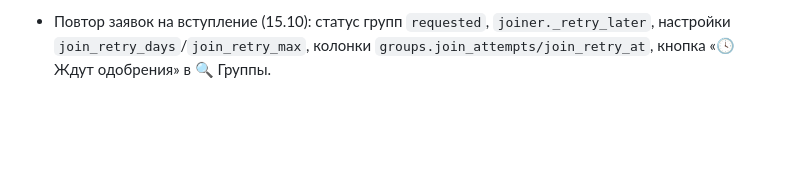
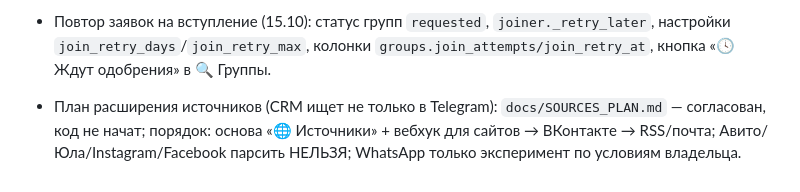
Before and after one commit to abdylzhelil/CRM-bot-tg, a Markdown page: CLAUDE.md, the part around the change. Rendered like a GitHub page; blank space fills up the shorter version.

Commit message:
План расширения источников заявок (docs/SOURCES_PLAN.md)
Co-Authored-By: Claude Sonnet 5.5 <noreply@anthropic.com>
Claude-Session: https://claude.ai/code/session_012VGrAS3VWBcii3Qs9k4U61

```diff
--- a/CLAUDE.md
+++ b/CLAUDE.md
@@ -132,3 +132,4 @@
 - Сделано 15.10 (подробности в docs/HANDOFF.md): CI на GitHub (`.github/workflows/ci.yml`, pytest на каждый push — красный крестик = на сервер не обновлять); окно оплаты Telegram с картинкой-радаром (3/6/10 точек по сроку тарифа, `webapp/invoice_*.png`, нужен `WEBAPP_URL`) и такие же мини-радары в кабинете; метки источников `?start=src_<метка>` (`users.source`, для сайта `src_site`, видны в воронке 📊); «возврат ушедших» — одно сообщение через 3 дня после конца 💎 (`users.winback_at`); радар-анимация `app/assets/radar.gif` на /start для новых (`app/bot/intro.py`, скрытая команда `/radar`); эффект 🎉 на оплате и приглашении (`app/bot/effects.py`); список правок для сайта и бота — `docs/SITE_FIXES.md`.
 - ЮKassa (15.10): привязка карт для магазина 1492675 ВКЛЮЧЕНА (письмо CRM020709609), код автопродления готов, `autorenew` пока 0. Ждём ответы поддержки: название магазина на странице оплаты (сейчас там ИНН), СБП/SberPay/T-Pay (магазин по API — способы открывает ЮKassa), название для выписки `Klientradar`. Для Modexa оплата через ЮKassa — решение владельца (тот же магазин или отдельный) ещё не принято.
 - Повтор заявок на вступление (15.10): статус групп `requested`, `joiner._retry_later`, настройки `join_retry_days`/`join_retry_max`, колонки `groups.join_attempts/join_retry_at`, кнопка «🕓 Ждут одобрения» в 🔍 Группы.
+- План расширения источников (CRM ищет не только в Telegram): `docs/SOURCES_PLAN.md` — согласован, код не начат; порядок: основа «🌐 Источники» + вебхук для сайтов → ВКонтакте → RSS/почта; Авито/Юла/Instagram/Facebook парсить НЕЛЬЗЯ; WhatsApp только эксперимент по условиям владельца.
```
Also changed, not shown: docs/SOURCES_PLAN.md (added, +48 -0 lines).
